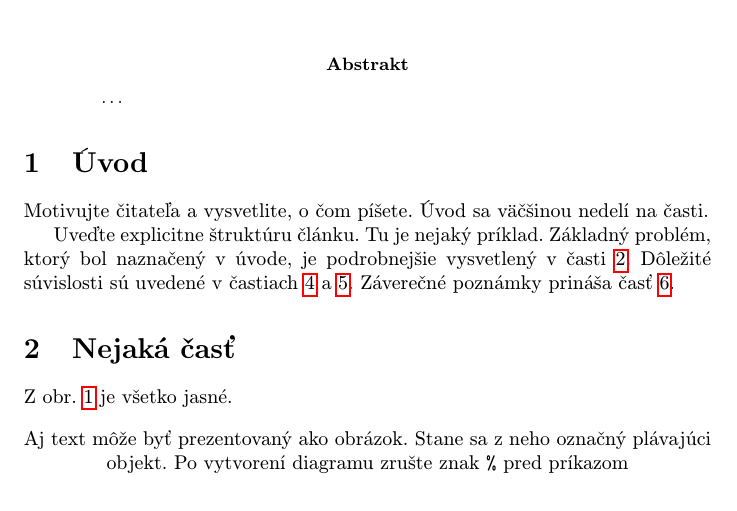
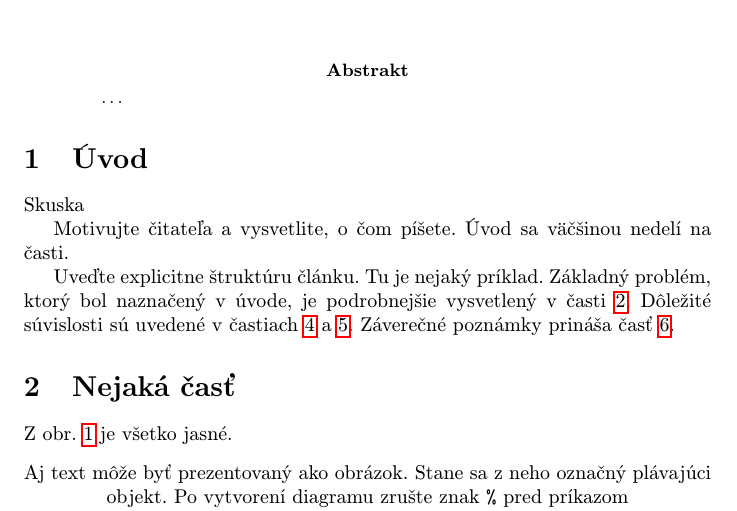
Before and after one commit to xsobotka/MIP-clanok, a LaTeX paper (clanok.tex): part of page 1 of 2, cut so that both start at the same text. Compiled offline with pdfLaTeX.

Commit message:
Update clanok.tex

```diff
--- a/clanok.tex
+++ b/clanok.tex
@@ -38,6 +38,7 @@
 
 
 \section{Úvod}
+Skuska
 
 Motivujte čitateľa a vysvetlite, o čom píšete. Úvod sa väčšinou nedelí na časti.
 
```
